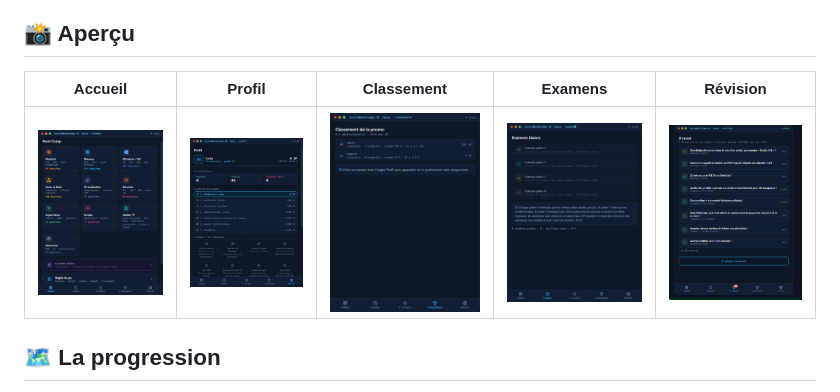
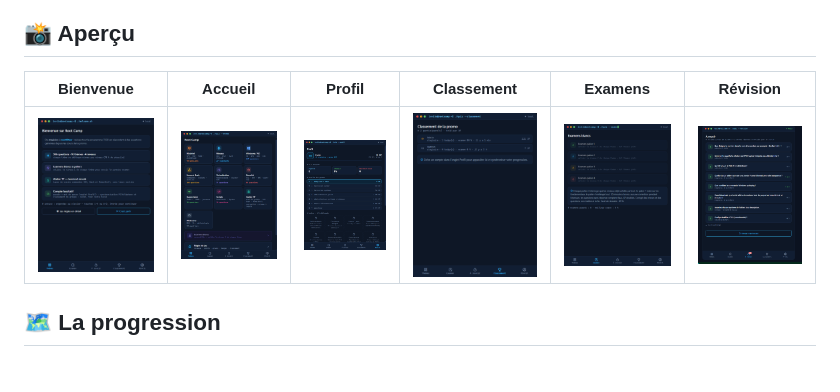
Before and after one commit to esado95/root-camp, a Markdown page: README.md, the part around the change. GitHub-like rendering; pictures changed too: assets/screens/bienvenue.png (added).

Commit message:
Apercu : ecran de bienvenue en tete de ligne

```diff
--- a/README.md
+++ b/README.md
@@ -28,9 +28,9 @@ Chaque question corrigée affiche une explication et sa fiche source — on appr
 
 ## 📸 Aperçu
 
-| Accueil | Profil | Classement | Examens | Révision |
-|:---:|:---:|:---:|:---:|:---:|
-| ![Accueil — 10 thèmes](assets/screens/accueil.png) | ![Profil, grades et badges](assets/screens/profil.png) | ![Classement en temps réel](assets/screens/classement.png) | ![Les 4 paliers d'examen](assets/screens/examens.png) | ![Pile de révision](assets/screens/revision.png) |
+| Bienvenue | Accueil | Profil | Classement | Examens | Révision |
+|:---:|:---:|:---:|:---:|:---:|:---:|
+| ![Écran de bienvenue](assets/screens/bienvenue.png) | ![Accueil — 10 thèmes](assets/screens/accueil.png) | ![Profil, grades et badges](assets/screens/profil.png) | ![Classement en temps réel](assets/screens/classement.png) | ![Les 4 paliers d'examen](assets/screens/examens.png) | ![Pile de révision](assets/screens/revision.png) |
 
 <!-- À ajouter : | Terminal simulé | ![Terminal](assets/screens/terminal.png) | -->
 
```
